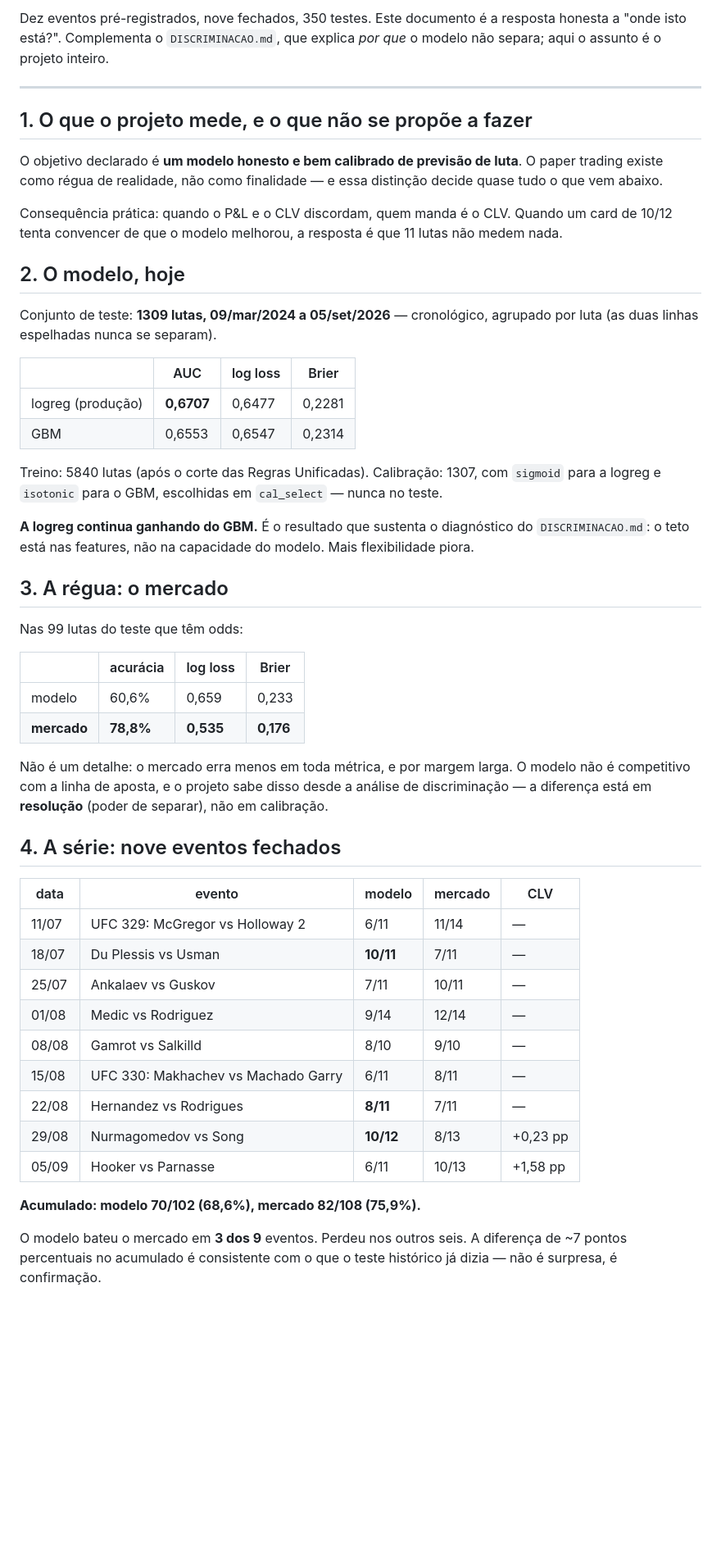
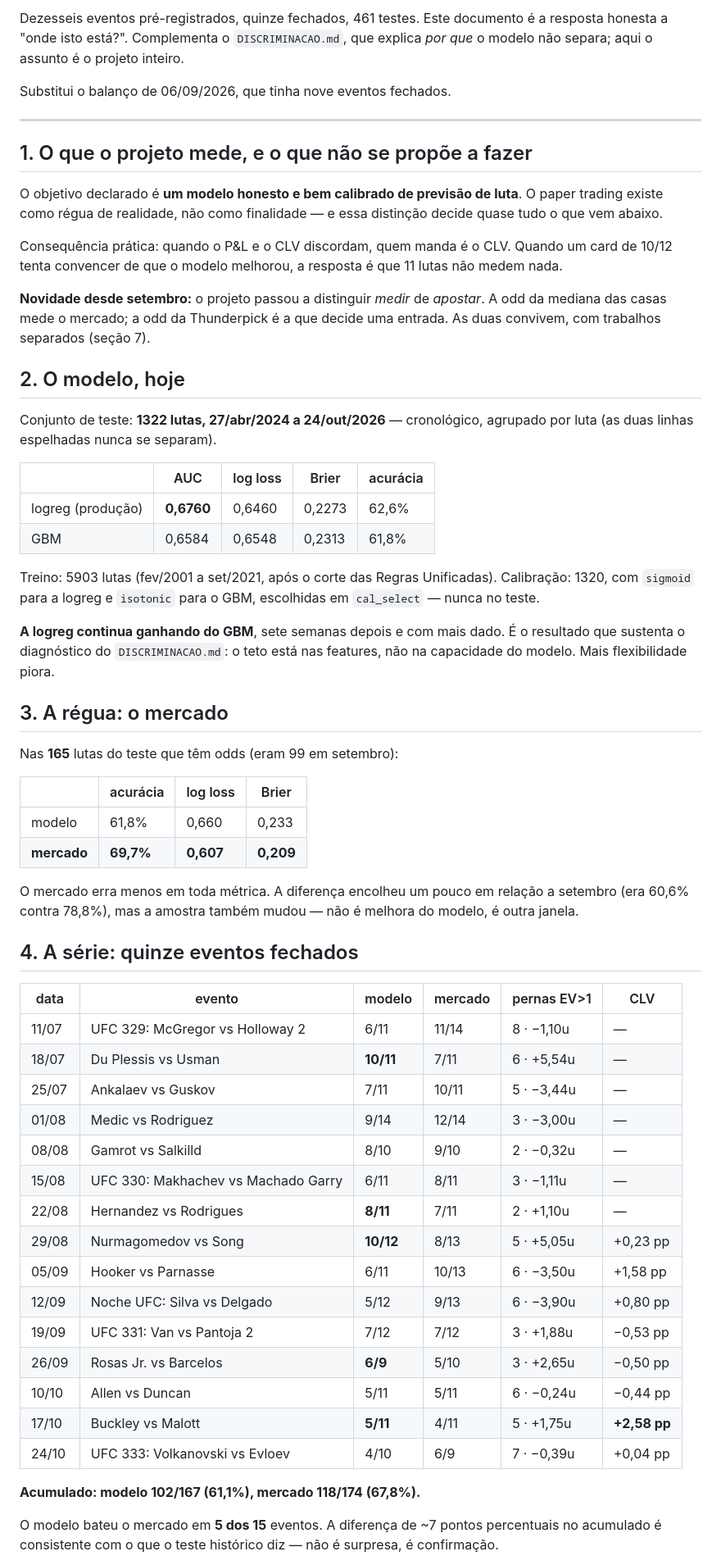
Before and after one commit to bergols/ufc-predictor, a Markdown page: BALANCO.md, the part around one of its changes. Shown at 82% size. GitHub-like rendering; blank space fills up the shorter version.

```diff
--- a/BALANCO.md
+++ b/BALANCO.md
@@ -2,7 +2,9 @@
 
-Dez eventos pré-registrados, nove fechados, 350 testes. Este documento é a
-resposta honesta a "onde isto está?". Complementa o `DISCRIMINACAO.md`, que
+Dezesseis eventos pré-registrados, quinze fechados, 461 testes. Este documento
+é a resposta honesta a "onde isto está?". Complementa o `DISCRIMINACAO.md`, que
 explica *por que* o modelo não separa; aqui o assunto é o projeto inteiro.
+
+Substitui o balanço de 06/09/2026, que tinha nove eventos fechados.
 
 ---
 
@@ -16,55 +18,64 @@ Consequência prática: quando o P&L e o CLV discordam, quem manda é o CLV.
 Quando um card de 10/12 tenta convencer de que o modelo melhorou, a resposta é
 que 11 lutas não medem nada.
 
+**Novidade desde setembro:** o projeto passou a distinguir *medir* de *apostar*.
+A odd da mediana das casas mede o mercado; a odd da Thunderpick é a que decide
+uma entrada. As duas convivem, com trabalhos separados (seção 7).
+
 ## 2. O modelo, hoje
 
-Conjunto de teste: **1309 lutas, 09/mar/2024 a 05/set/2026** — cronológico,
+Conjunto de teste: **1322 lutas, 27/abr/2024 a 24/out/2026** — cronológico,
 agrupado por luta (as duas linhas espelhadas nunca se separam).
 
-| | AUC | log loss | Brier |
-|---|---|---|---|
-| logreg (produção) | **0,6707** | 0,6477 | 0,2281 |
-| GBM | 0,6553 | 0,6547 | 0,2314 |
+| | AUC | log loss | Brier | acurácia |
+|---|---|---|---|---|
+| logreg (produção) | **0,6760** | 0,6460 | 0,2273 | 62,6% |
+| GBM | 0,6584 | 0,6548 | 0,2313 | 61,8% |
 
-Treino: 5840 lutas (após o corte das Regras Unificadas). Calibração: 1307,
-com `sigmoid` para a logreg e `isotonic` para o GBM, escolhidas em `cal_select`
-— nunca no teste.
+Treino: 5903 lutas (fev/2001 a set/2021, após o corte das Regras Unificadas).
+Calibração: 1320, com `sigmoid` para a logreg e `isotonic` para o GBM,
+escolhidas em `cal_select` — nunca no teste.
 
-**A logreg continua ganhando do GBM.** É o resultado que sustenta o diagnóstico
-do `DISCRIMINACAO.md`: o teto está nas features, não na capacidade do modelo.
-Mais flexibilidade piora.
+**A logreg continua ganhando do GBM**, sete semanas depois e com mais dado. É o
+resultado que sustenta o diagnóstico do `DISCRIMINACAO.md`: o teto está nas
+features, não na capacidade do modelo. Mais flexibilidade piora.
 
 ## 3. A régua: o mercado
 
-Nas 99 lutas do teste que têm odds:
+Nas **165** lutas do teste que têm odds (eram 99 em setembro):
 
 | | acurácia | log loss | Brier |
 |---|---|---|---|
-| modelo | 60,6% | 0,659 | 0,233 |
-| **mercado** | **78,8%** | **0,535** | **0,176** |
+| modelo | 61,8% | 0,660 | 0,233 |
+| **mercado** | **69,7%** | **0,607** | **0,209** |
 
-Não é um detalhe: o mercado erra menos em toda métrica, e por margem larga.
-O modelo não é competitivo com a linha de aposta, e o projeto sabe disso desde
-a análise de discriminação — a diferença está em **resolução** (poder de
-separar), não em calibração.
+O mercado erra menos em toda métrica. A diferença encolheu um pouco em relação
+a setembro (era 60,6% contra 78,8%), mas a amostra também mudou — não é
+melhora do modelo, é outra janela.
 
-## 4. A série: nove eventos fechados
+## 4. A série: quinze eventos fechados
 
-| data | evento | modelo | mercado | CLV |
-|---|---|---|---|---|
-| 11/07 | UFC 329: McGregor vs Holloway 2 | 6/11 | 11/14 | — |
-| 18/07 | Du Plessis vs Usman | **10/11** | 7/11 | — |
-| 25/07 | Ankalaev vs Guskov | 7/11 | 10/11 | — |
-| 01/08 | Medic vs Rodriguez | 9/14 | 12/14 | — |
-| 08/08 | Gamrot vs Salkilld | 8/10 | 9/10 | — |
-| 15/08 | UFC 330: Makhachev vs Machado Garry | 6/11 | 8/11 | — |
-| 22/08 | Hernandez vs Rodrigues | **8/11** | 7/11 | — |
-| 29/08 | Nurmagomedov vs Song | **10/12** | 8/13 | +0,23 pp |
-| 05/09 | Hooker vs Parnasse | 6/11 | 10/13 | +1,58 pp |
+| data | evento | modelo | mercado | pernas EV>1 | CLV |
+|---|---|---|---|---|---|
+| 11/07 | UFC 329: McGregor vs Holloway 2 | 6/11 | 11/14 | 8 · −1,10u | — |
+| 18/07 | Du Plessis vs Usman | **10/11** | 7/11 | 6 · +5,54u | — |
+| 25/07 | Ankalaev vs Guskov | 7/11 | 10/11 | 5 · −3,44u | — |
+| 01/08 | Medic vs Rodriguez | 9/14 | 12/14 | 3 · −3,00u | — |
+| 08/08 | Gamrot vs Salkilld | 8/10 | 9/10 | 2 · −0,32u | — |
+| 15/08 | UFC 330: Makhachev vs Machado Garry | 6/11 | 8/11 | 3 · −1,11u | — |
+| 22/08 | Hernandez vs Rodrigues | **8/11** | 7/11 | 2 · +1,10u | — |
+| 29/08 | Nurmagomedov vs Song | **10/12** | 8/13 | 5 · +5,05u | +0,23 pp |
+| 05/09 | Hooker vs Parnasse | 6/11 | 10/13 | 6 · −3,50u | +1,58 pp |
+| 12/09 | Noche UFC: Silva vs Delgado | 5/12 | 9/13 | 6 · −3,90u | +0,80 pp |
+| 19/09 | UFC 331: Van vs Pantoja 2 | 7/12 | 7/12 | 3 · +1,88u | −0,53 pp |
+| 26/09 | Rosas Jr. vs Barcelos | **6/9** | 5/10 | 3 · +2,65u | −0,50 pp |
+| 10/10 | Allen vs Duncan | 5/11 | 5/11 | 6 · −0,24u | −0,44 pp |
+| 17/10 | Buckley vs Malott | **5/11** | 4/11 | 5 · +1,75u | **+2,58 pp** |
+| 24/10 | UFC 333: Volkanovski vs Evloev | 4/10 | 6/9 | 7 · −0,39u | +0,04 pp |
 
-**Acumulado: modelo 70/102 (68,6%), mercado 82/108 (75,9%).**
+**Acumulado: modelo 102/167 (61,1%), mercado 118/174 (67,8%).**
 
-O modelo bateu o mercado em **3 dos 9** eventos. Perdeu nos outros seis. A
-diferença de ~7 pontos percentuais no acumulado é consistente com o que o
-teste histórico já dizia — não é surpresa, é confirmação.
+O modelo bateu o mercado em **5 dos 15** eventos. A diferença de ~7 pontos
+percentuais no acumulado é consistente com o que o teste histórico diz — não é
+surpresa, é confirmação.
 
```
Also changed, not shown: other parts of BALANCO.md (+126 -73 lines).
